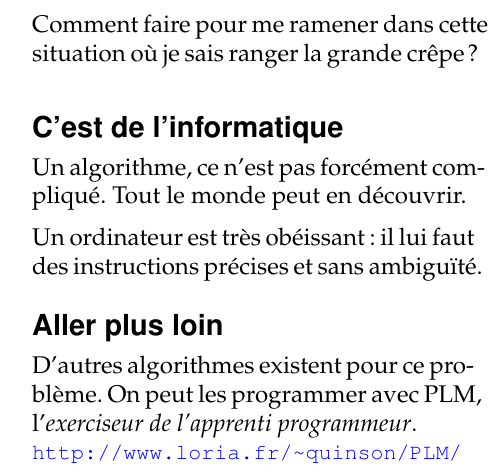
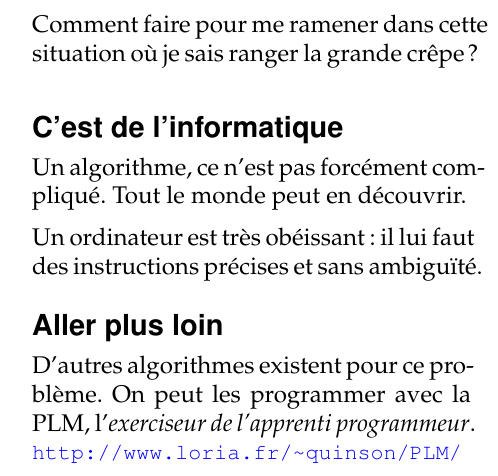
Before and after one commit to InfoSansOrdi/CSIRL, a LaTeX book (petitlivre/ptitlivre-algo.tex): part of page 4 of 8, cut so that both start at the same text. Compiled offline with pdfLaTeX.

Commit message:
typo/cosmetic

```diff
--- a/petitlivre/ptitlivre-algo.tex
+++ b/petitlivre/ptitlivre-algo.tex
@@ -115,7 +115,7 @@ précises et sans ambiguïté.
 \subsection*{Aller plus loin}
 \vspace{-.5\baselineskip}
 D'autres algorithmes existent pour ce problème. On peut les programmer
-avec PLM, l'\textit{exerciseur de l'apprenti programmeur}.\\
+avec la PLM, l'\textit{exerciseur de l'apprenti programmeur}.\\
 {\small\color{blue}\url{http://www.loria.fr/~quinson/PLM/}}
 
 \newpage ~\vfill \centerline{(page 5 vide pour l'instant)} \vfill
```
